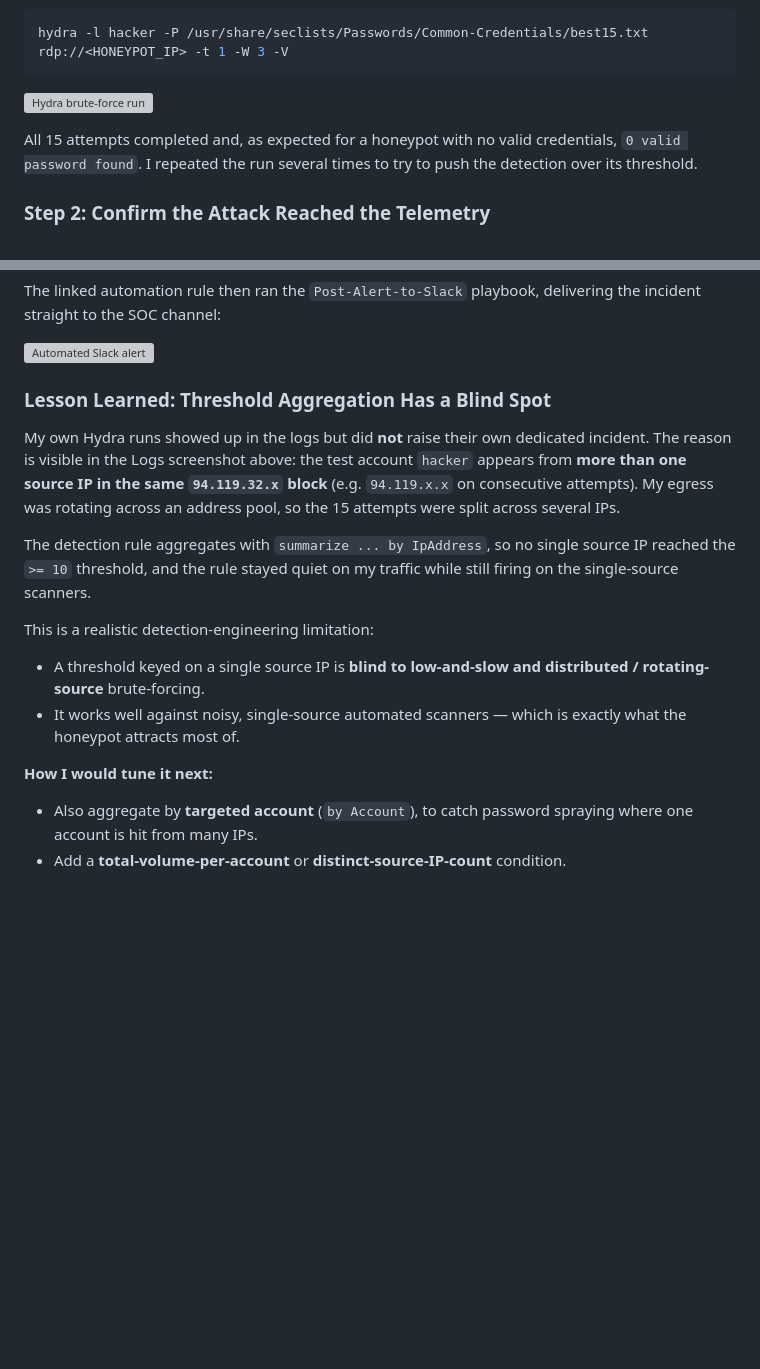
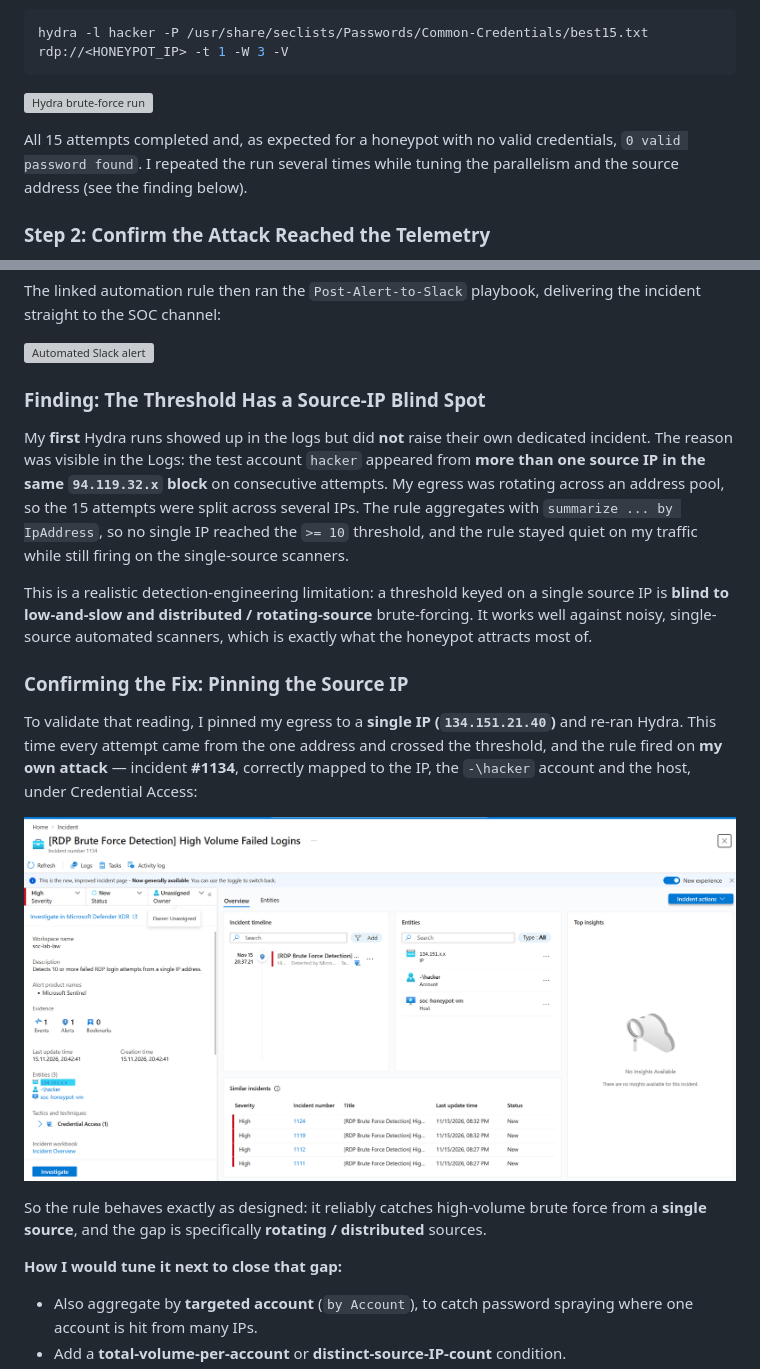
Before and after one commit to bekhruzsh06/Sentinel-SOC-Automated-Response-Lab-, a Markdown page: docs/04-attack-simulation.md, 2 parts joined by grey strips. Rendered like a GitHub page; pictures changed too: images/04-attack-simulation/05-hacker-incident.png (added); blank space fills up the shorter version; grey boxes are pictures that could not be loaded.

Commit message:
Phase 4: add the pinned-IP incident that fired on my own attack (#2)
After pinning Hydra's egress to a single IP, the rule generated incident
#1134 on the hacker account. Rewrites the Phase 4 finding into a two-step
arc: rotating source IPs stayed under the threshold, then a single-source
run confirmed both the detection and its blind spot.


Claude-Session: https://claude.ai/code/session_01CnjCfJbNwpw17PogvEiMqf

Co-authored-by: Claude Opus 4.8 <noreply@anthropic.com>

```diff
--- a/docs/04-attack-simulation.md
+++ b/docs/04-attack-simulation.md
@@ -16,7 +16,7 @@ hydra -l hacker -P /usr/share/seclists/Passwords/Common-Credentials/best15.txt r
 
 ![Hydra brute-force run](../images/04-attack-simulation/01-hydra-attack.png)
 
-All 15 attempts completed and, as expected for a honeypot with no valid credentials, `0 valid password found`. I repeated the run several times to try to push the detection over its threshold.
+All 15 attempts completed and, as expected for a honeypot with no valid credentials, `0 valid password found`. I repeated the run several times while tuning the parallelism and the source address (see the finding below).
 
 ### Step 2: Confirm the Attack Reached the Telemetry
 
@@ -44,18 +44,21 @@ The linked automation rule then ran the `Post-Alert-to-Slack` playbook, deliveri
 
 ![Automated Slack alert](../images/04-attack-simulation/04-slack-alert.png)
 
-### Lesson Learned: Threshold Aggregation Has a Blind Spot
+### Finding: The Threshold Has a Source-IP Blind Spot
 
-My own Hydra runs showed up in the logs but did **not** raise their own dedicated incident. The reason is visible in the Logs screenshot above: the test account `hacker` appears from **more than one source IP in the same `94.119.32.x` block** (e.g. `94.119.x.x` on consecutive attempts). My egress was rotating across an address pool, so the 15 attempts were split across several IPs.
+My **first** Hydra runs showed up in the logs but did **not** raise their own dedicated incident. The reason was visible in the Logs: the test account `hacker` appeared from **more than one source IP in the same `94.119.32.x` block** on consecutive attempts. My egress was rotating across an address pool, so the 15 attempts were split across several IPs. The rule aggregates with `summarize ... by IpAddress`, so no single IP reached the `>= 10` threshold, and the rule stayed quiet on my traffic while still firing on the single-source scanners.
 
-The detection rule aggregates with `summarize ... by IpAddress`, so no single source IP reached the `>= 10` threshold, and the rule stayed quiet on my traffic while still firing on the single-source scanners.
+This is a realistic detection-engineering limitation: a threshold keyed on a single source IP is **blind to low-and-slow and distributed / rotating-source** brute-forcing. It works well against noisy, single-source automated scanners, which is exactly what the honeypot attracts most of.
 
-This is a realistic detection-engineering limitation:
+### Confirming the Fix: Pinning the Source IP
 
-- A threshold keyed on a single source IP is **blind to low-and-slow and distributed / rotating-source** brute-forcing.
-- It works well against noisy, single-source automated scanners — which is exactly what the honeypot attracts most of.
+To validate that reading, I pinned my egress to a **single IP (`134.151.21.40`)** and re-ran Hydra. This time every attempt came from the one address and crossed the threshold, and the rule fired on **my own attack** — incident **#1134**, correctly mapped to the IP, the `-\hacker` account and the host, under Credential Access:
 
-**How I would tune it next:**
+![Hacker incident triggered by the pinned-IP run](../images/04-attack-simulation/05-hacker-incident.png)
+
+So the rule behaves exactly as designed: it reliably catches high-volume brute force from a **single source**, and the gap is specifically **rotating / distributed** sources.
+
+**How I would tune it next to close that gap:**
 
 - Also aggregate by **targeted account** (`by Account`), to catch password spraying where one account is hit from many IPs.
 - Add a **total-volume-per-account** or **distinct-source-IP-count** condition.
```
Also changed, not shown: README.md (+1 -1 lines).
